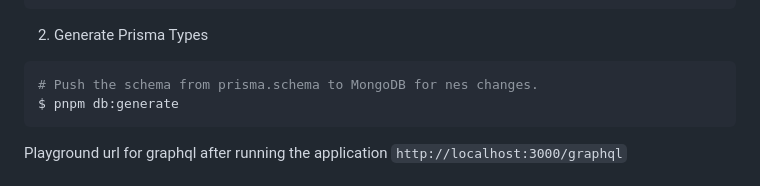
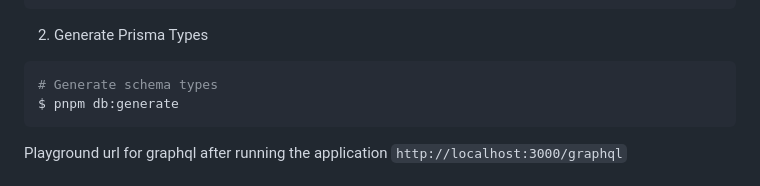
Before and after one commit to anis-infowind/nestjs-fundamentals, a Markdown page: README.md, the part around the change. GitHub-like rendering.

````diff
--- a/README.md
+++ b/README.md
@@ -134,7 +134,7 @@ $ pnpm db:push
 2. Generate Prisma Types
 
 ```bash
-# Push the schema from prisma.schema to MongoDB for nes changes.
+# Generate schema types
 $ pnpm db:generate
 ```
 
````
